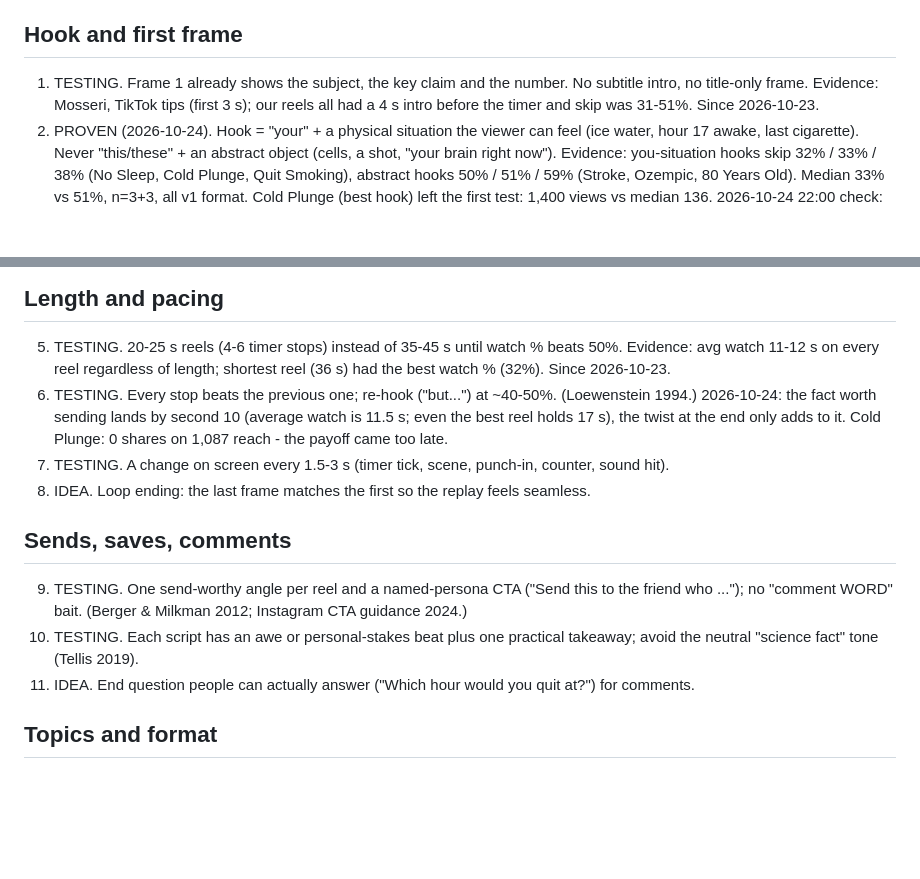
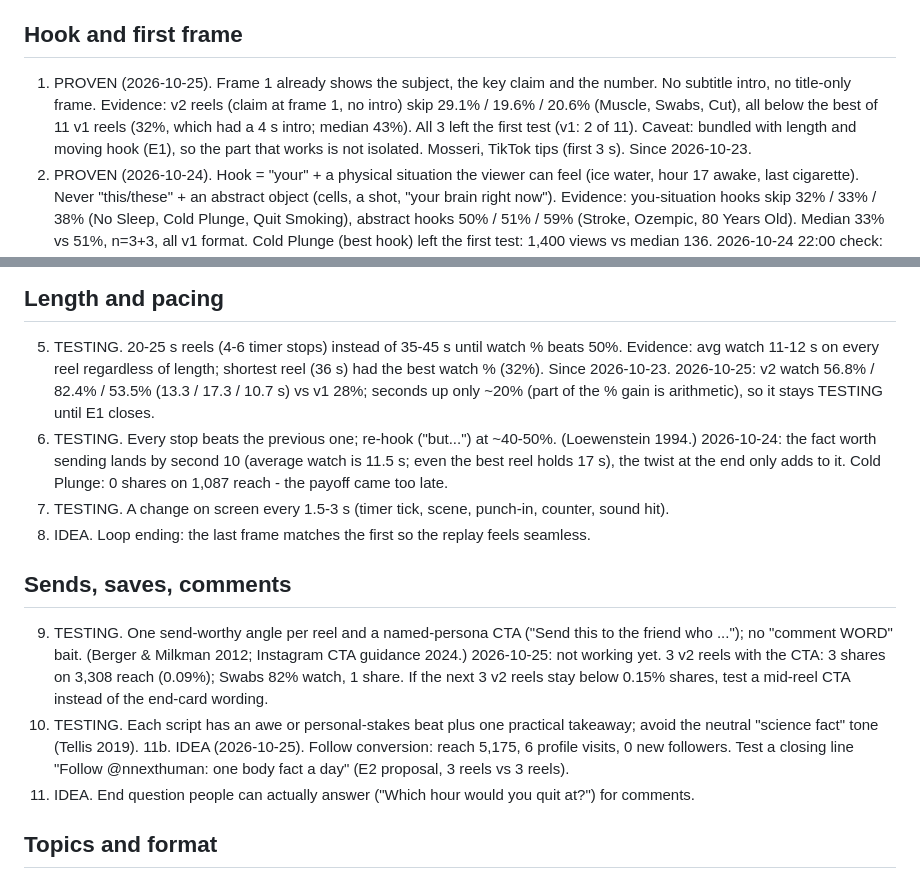
Before and after one commit to grazianomoreschi/nexthuman-media, a Markdown page: growth/playbook.md, 2 parts joined by grey strips. Drawn GitHub-style; blank space fills up the shorter version.

```diff
--- a/growth/playbook.md
+++ b/growth/playbook.md
@@ -8,9 +8,11 @@ Baseline on 2026-10-23 (4 Instagram reels, new account, 1 follower): skip 31-51%
 of 36-44 s (avg 11-12 s), ~0 shares/saves/comments, 120-139 views each.
 
 ## Hook and first frame
-1. TESTING. Frame 1 already shows the subject, the key claim and the number. No subtitle intro, no title-only
-   frame. Evidence: Mosseri, TikTok tips (first 3 s); our reels all had a 4 s intro before the timer and skip
-   was 31-51%. Since 2026-10-23.
+1. PROVEN (2026-10-25). Frame 1 already shows the subject, the key claim and the number. No subtitle intro, no
+   title-only frame. Evidence: v2 reels (claim at frame 1, no intro) skip 29.1% / 19.6% / 20.6% (Muscle, Swabs,
+   Cut), all below the best of 11 v1 reels (32%, which had a 4 s intro; median 43%). All 3 left the first test
+   (v1: 2 of 11). Caveat: bundled with length and moving hook (E1), so the part that works is not isolated.
+   Mosseri, TikTok tips (first 3 s). Since 2026-10-23.
 2. PROVEN (2026-10-24). Hook = "your" + a physical situation the viewer can feel (ice water, hour 17 awake,
    last cigarette). Never "this/these" + an abstract object (cells, a shot, "your brain right now").
    Evidence: you-situation hooks skip 32% / 33% / 38% (No Sleep, Cold Plunge, Quit Smoking), abstract hooks
@@ -31,6 +33,8 @@ of 36-44 s (avg 11-12 s), ~0 shares/saves/comments, 120-139 views each.
 5. TESTING. 20-25 s reels (4-6 timer stops) instead of 35-45 s until watch % beats 50%. Evidence: avg watch
    11-12 s on every reel regardless of length; shortest reel (36 s) had the best watch % (32%). Since
    2026-10-23.
+   2026-10-25: v2 watch 56.8% / 82.4% / 53.5% (13.3 / 17.3 / 10.7 s) vs v1 28%; seconds up only ~20% (part of
+   the % gain is arithmetic), so it stays TESTING until E1 closes.
 6. TESTING. Every stop beats the previous one; re-hook ("but...") at ~40-50%. (Loewenstein 1994.)
    2026-10-24: the fact worth sending lands by second 10 (average watch is 11.5 s; even the best reel holds
    17 s), the twist at the end only adds to it. Cold Plunge: 0 shares on 1,087 reach - the payoff came too late.
@@ -40,8 +44,12 @@ of 36-44 s (avg 11-12 s), ~0 shares/saves/comments, 120-139 views each.
 ## Sends, saves, comments
 9. TESTING. One send-worthy angle per reel and a named-persona CTA ("Send this to the friend who ...");
    no "comment WORD" bait. (Berger & Milkman 2012; Instagram CTA guidance 2024.)
+   2026-10-25: not working yet. 3 v2 reels with the CTA: 3 shares on 3,308 reach (0.09%); Swabs 82% watch, 1 share.
+   If the next 3 v2 reels stay below 0.15% shares, test a mid-reel CTA instead of the end-card wording.
 10. TESTING. Each script has an awe or personal-stakes beat plus one practical takeaway; avoid the neutral
     "science fact" tone (Tellis 2019).
+11b. IDEA (2026-10-25). Follow conversion: reach 5,175, 6 profile visits, 0 new followers. Test a closing line
+    "Follow @nnexthuman: one body fact a day" (E2 proposal, 3 reels vs 3 reels).
 11. IDEA. End question people can actually answer ("Which hour would you quit at?") for comments.
 
 ## Topics and format
```
Also changed, not shown: growth/learnings.md (+10 -0 lines).
